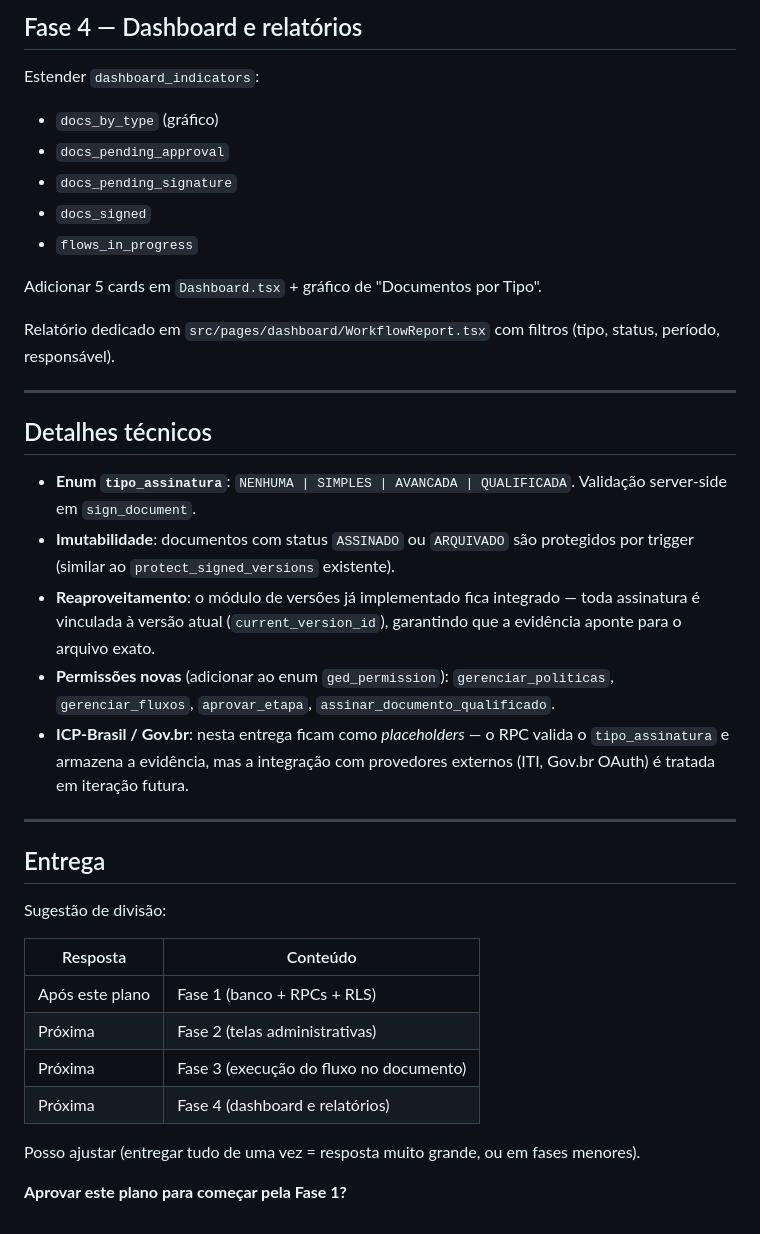
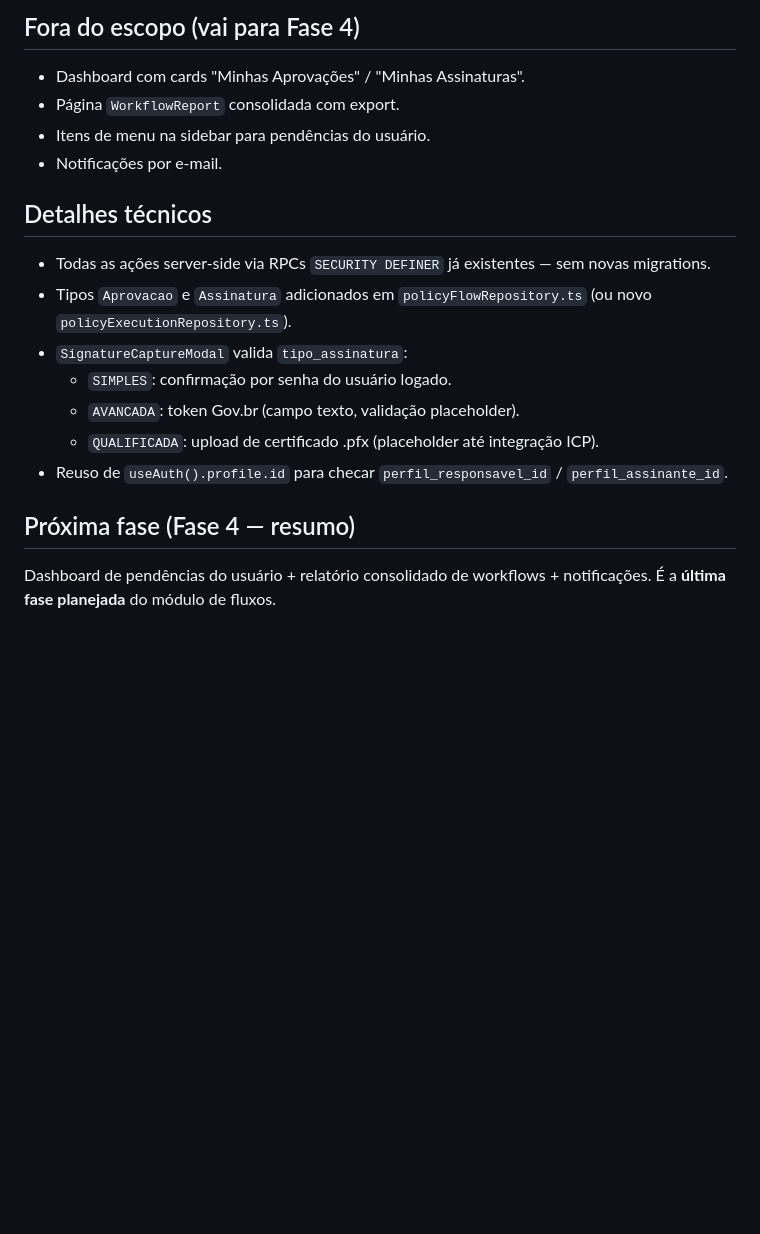
Before and after one commit to alexandrescampos/nexoged-d2038535, a Markdown page: .lovable/plan.md, the part around one of its changes. Rendered like a GitHub page; blank space fills up the shorter version.

```diff
--- a/.lovable/plan.md
+++ b/.lovable/plan.md
@@ -105,39 +36,17 @@ Páginas novas:
-## Fase 4 — Dashboard e relatórios
-
-Estender `dashboard_indicators`:
-- `docs_by_type` (gráfico)
-- `docs_pending_approval`
-- `docs_pending_signature`
-- `docs_signed`
-- `flows_in_progress`
-
-Adicionar 5 cards em `Dashboard.tsx` + gráfico de "Documentos por Tipo".
-
-Relatório dedicado em `src/pages/dashboard/WorkflowReport.tsx` com filtros (tipo, status, período, responsável).
-
----
+## Fora do escopo (vai para Fase 4)
+- Dashboard com cards "Minhas Aprovações" / "Minhas Assinaturas".
+- Página `WorkflowReport` consolidada com export.
+- Itens de menu na sidebar para pendências do usuário.
+- Notificações por e-mail.
 
 ## Detalhes técnicos
+- Todas as ações server-side via RPCs `SECURITY DEFINER` já existentes — sem novas migrations.
+- Tipos `Aprovacao` e `Assinatura` adicionados em `policyFlowRepository.ts` (ou novo `policyExecutionRepository.ts`).
+- `SignatureCaptureModal` valida `tipo_assinatura`:
+  - `SIMPLES`: confirmação por senha do usuário logado.
+  - `AVANCADA`: token Gov.br (campo texto, validação placeholder).
+  - `QUALIFICADA`: upload de certificado .pfx (placeholder até integração ICP).
+- Reuso de `useAuth().profile.id` para checar `perfil_responsavel_id` / `perfil_assinante_id`.
 
-- **Enum `tipo_assinatura`**: `NENHUMA | SIMPLES | AVANCADA | QUALIFICADA`. Validação server-side em `sign_document`.
-- **Imutabilidade**: documentos com status `ASSINADO` ou `ARQUIVADO` são protegidos por trigger (similar ao `protect_signed_versions` existente).
-- **Reaproveitamento**: o módulo de versões já implementado fica integrado — toda assinatura é vinculada à versão atual (`current_version_id`), garantindo que a evidência aponte para o arquivo exato.
-- **Permissões novas** (adicionar ao enum `ged_permission`): `gerenciar_politicas`, `gerenciar_fluxos`, `aprovar_etapa`, `assinar_documento_qualificado`.
-- **ICP-Brasil / Gov.br**: nesta entrega ficam como *placeholders* — o RPC valida o `tipo_assinatura` e armazena a evidência, mas a integração com provedores externos (ITI, Gov.br OAuth) é tratada em iteração futura.
-
----
-
-## Entrega
-
-Sugestão de divisão:
-
-| Resposta | Conteúdo |
-|---|---|
-| Após este plano | Fase 1 (banco + RPCs + RLS) |
-| Próxima | Fase 2 (telas administrativas) |
-| Próxima | Fase 3 (execução do fluxo no documento) |
-| Próxima | Fase 4 (dashboard e relatórios) |
-
-Posso ajustar (entregar tudo de uma vez = resposta muito grande, ou em fases menores).
-
-**Aprovar este plano para começar pela Fase 1?**
+## Próxima fase (Fase 4 — resumo)
+Dashboard de pendências do usuário + relatório consolidado de workflows + notificações. É a **última fase planejada** do módulo de fluxos.
```
Also changed, not shown: other parts of .lovable/plan.md (+27 -96 lines).
